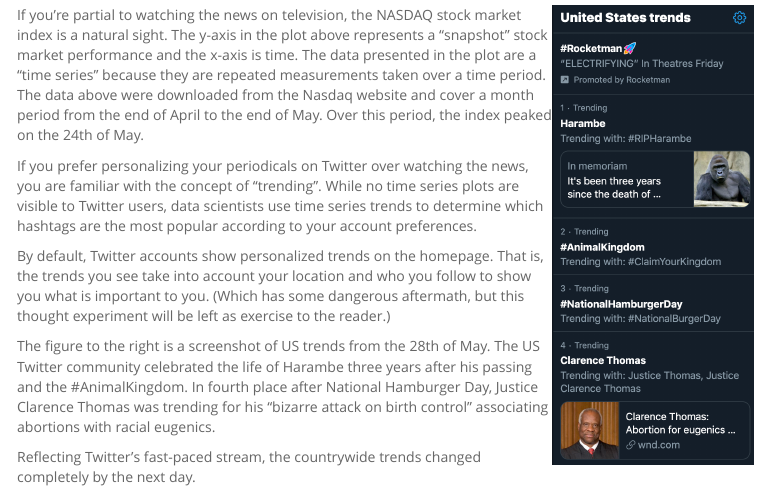
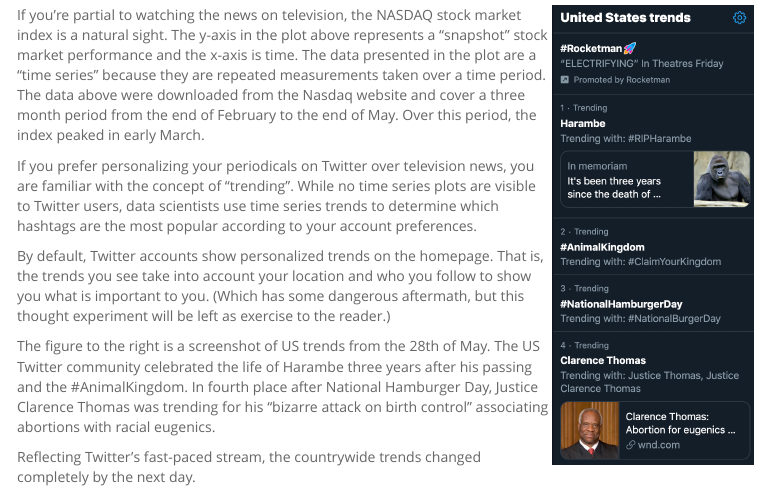
Before and after one commit to palautatan/palautatan.github.io, an R Markdown document (blogs/time-series-1/time-series-2.Rmd): the page in a window 1100 px wide, from 640 px down. The pictures show the output file blogs/time-series-1/time-series-2.nb.html that the author committed with the source, opened offline; menus at the side of the page are left out.

Commit message:
update month periods

```diff
--- a/blogs/time-series-1/time-series-2.Rmd
+++ b/blogs/time-series-1/time-series-2.Rmd
@@ -54,9 +54,9 @@
 
 <img src="images/us-trending.png" width=200 alt="US trends on Twitter." align="right">
 
-If you're partial to watching the news on television, the NASDAQ stock market index is a natural sight. The y-axis in the plot above represents a "snapshot" stock market performance and the x-axis is time. The data presented in the plot are a "time series" because they are repeated measurements taken over a time period. The data above were downloaded from the Nasdaq website and cover a month period from the end of April to the end of May. Over this period, the index peaked on the 24th of May.
+If you're partial to watching the news on television, the NASDAQ stock market index is a natural sight. The y-axis in the plot above represents a "snapshot" stock market performance and the x-axis is time. The data presented in the plot are a "time series" because they are repeated measurements taken over a time period. The data above were downloaded from the Nasdaq website and cover a three month period from the end of February to the end of May. Over this period, the index peaked in early March.
 
-If you prefer personalizing your periodicals on Twitter over watching the news, you are familiar with the concept of "trending". While no time series plots are visible to Twitter users, data scientists use time series trends to determine which hashtags are the most popular according to your account preferences.
+If you prefer personalizing your periodicals on Twitter over television news, you are familiar with the concept of "trending". While no time series plots are visible to Twitter users, data scientists use time series trends to determine which hashtags are the most popular according to your account preferences.
 
 By default, Twitter accounts show personalized trends on the homepage. That is, the trends you see take into account your location and who you follow to show you what is important to you. (Which has some dangerous aftermath, but this thought experiment will be left as exercise to the reader.)
 
```
Also changed, not shown: blogs/time-series-1/time-series-2.nb.html.
